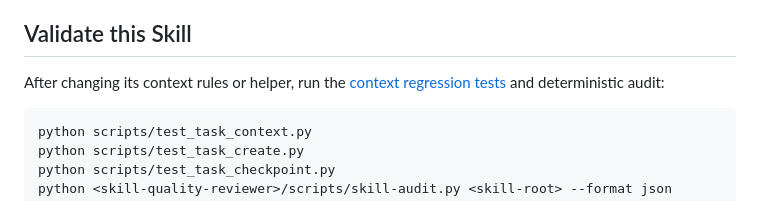
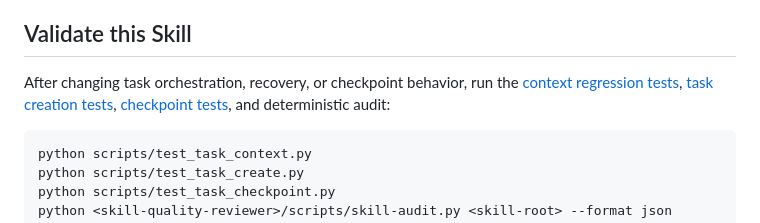
Before and after one commit to HuAzurestar/agentic-team-architecture, a Markdown page: skills/long-feature-development/SKILL.md, the part around the change. Rendered like a GitHub page.

````diff
--- a/skills/long-feature-development/SKILL.md
+++ b/skills/long-feature-development/SKILL.md
@@ -133,7 +133,7 @@ Before that final recovery check, checkpoint every coherent owned implementation
 
 ## Validate this Skill
 
-After changing its context rules or helper, run the [context regression tests](scripts/test_task_context.py) and deterministic audit:
+After changing task orchestration, recovery, or checkpoint behavior, run the [context regression tests](scripts/test_task_context.py), [task creation tests](scripts/test_task_create.py), [checkpoint tests](scripts/test_task_checkpoint.py), and deterministic audit:
 
 ```text
 python scripts/test_task_context.py
````
Also changed, not shown: skills_cn/long-feature-development/SKILL.md (+3 -1 lines), 1 other file.
